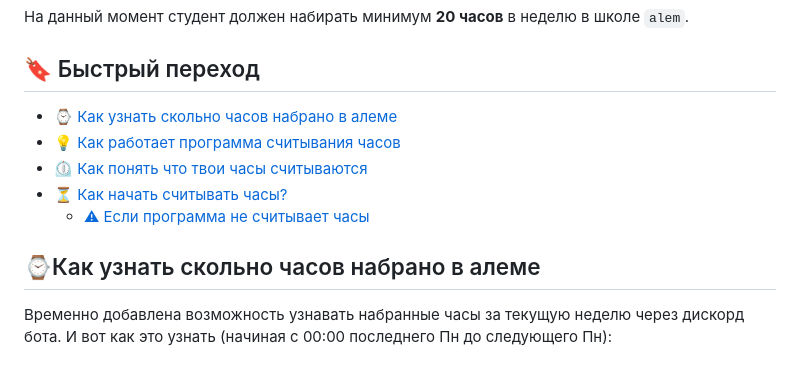
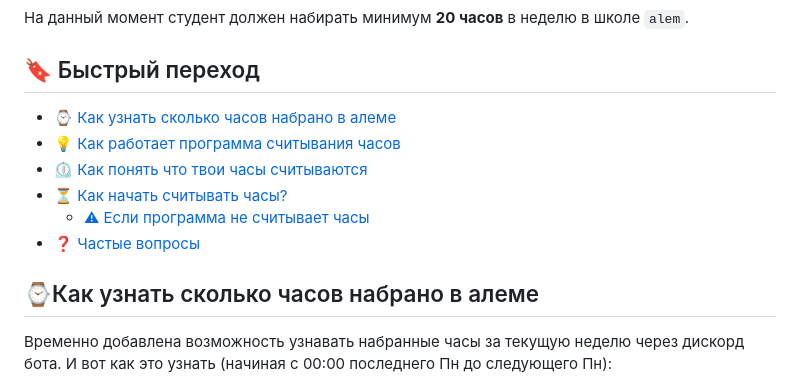
Before and after one commit to alem-01/docs, a Markdown page: student-hours.md, the part around the change printed below. Rendered like a GitHub page.

```diff
--- a/student-hours.md
+++ b/student-hours.md
@@ -2,13 +2,14 @@
 На данный момент студент должен набирать минимум **20 часов** в неделю в школе `alem`.
 
 ## 🔖 Быстрый переход
-- [⌚ Как узнать скольно часов набрано в алеме](#как-узнать-скольно-часов-набрано-в-алеме)
+- [⌚ Как узнать сколько часов набрано в алеме](#как-узнать-сколько-часов-набрано-в-алеме)
 - [💡 Как работает программа считывания часов](#как-работает-программа-считывания-часов)
 - [⏲️ Как понять что твои часы считываются](#как-понять-что-твои-часы-считываются)
 - [⏳ Как начать считывать часы?](#как-начать-считывать-часы)
   - [⚠ Eсли программа не считывает часы](#eсли-программа-не-считывает-часы)
+- [❓ Частые вопросы](#частые-вопросы)
 
-## ⌚Как узнать скольно часов набрано в алеме
+## ⌚Как узнать сколько часов набрано в алеме
 Временно добавлена возможность узнавать набранные часы за текущую неделю через дискорд бота. И вот как это узнать (начиная с 00:00 последнего Пн до следующего Пн):
 1. Зайти на дискорд сервер алема.
 2. Найти [алемовского бота](https://discord.com/channels/@me/998550497151692852).
```
Also changed, not shown: other parts of student-hours.md (+31 -2 lines).
